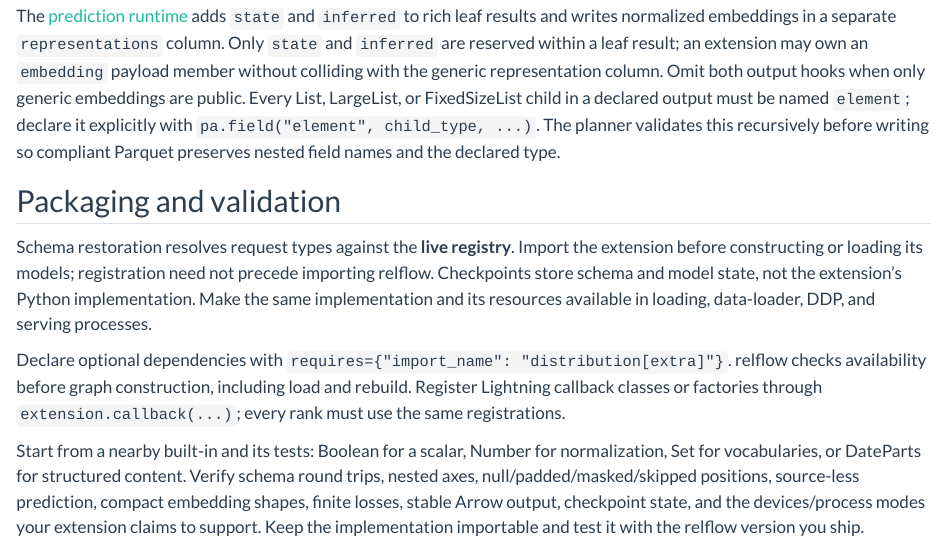
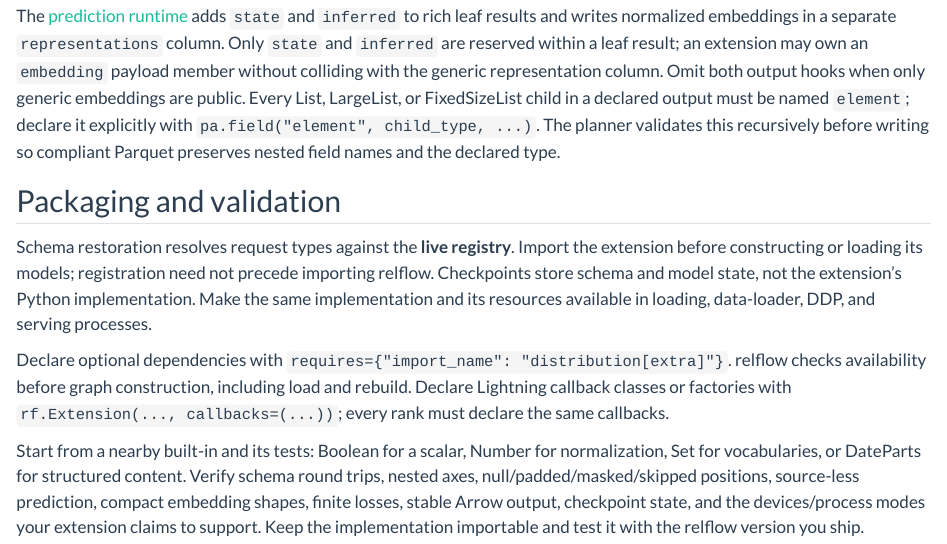
Before and after one commit to relflow/docs, a Quarto document (docs/datatypes/custom-tensorfields.qmd): the page in a window 1100 px wide, from 3550 px down. Rendered offline with R 4.5, knitr and Pandoc in place of Quarto, with nearby package versions.

Commit message:
docs: declare extension callbacks on Extension instead of extension.callback
Co-Authored-By: Claude Fable 5.1 <noreply@anthropic.com>

```diff
--- a/docs/datatypes/custom-tensorfields.qmd
+++ b/docs/datatypes/custom-tensorfields.qmd
@@ -199,9 +199,9 @@ its resources available in loading, data-loader, DDP, and serving processes.
 
 Declare optional dependencies with
 `requires={"import_name": "distribution[extra]"}`. relflow checks availability
-before graph construction, including load and rebuild. Register Lightning
-callback classes or factories through `extension.callback(...)`; every rank
-must use the same registrations.
+before graph construction, including load and rebuild. Declare Lightning
+callback classes or factories with `rf.Extension(..., callbacks=(...))`; every
+rank must declare the same callbacks.
 
 Start from a nearby built-in and its tests: Boolean for a scalar, Number for
 normalization, Set for vocabularies, or DateParts for structured content.
```
